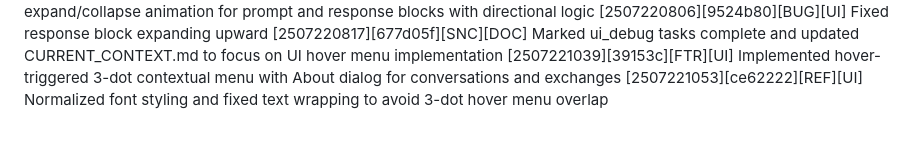
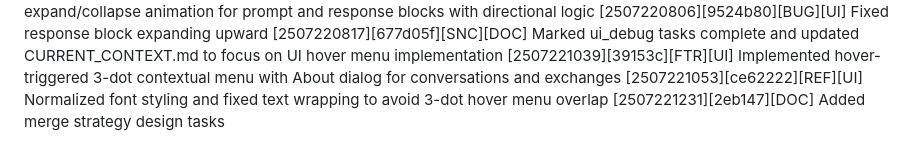
Before and after one commit to cohinteractive/cologv3-app-java, a Markdown page: CODEXLOG_CURRENT.md, the part around the change. Drawn GitHub-style.

Commit message:
log: record merge strategy tasks

```diff
--- a/CODEXLOG_CURRENT.md
+++ b/CODEXLOG_CURRENT.md
@@ -101,3 +101,4 @@ This file records all Codex-generated changes and implementations in this projec
 [2507220817][677d05f][SNC][DOC] Marked ui_debug tasks complete and updated CURRENT_CONTEXT.md to focus on UI hover menu implementation
 [2507221039][39153c][FTR][UI] Implemented hover-triggered 3-dot contextual menu with About dialog for conversations and exchanges
 [2507221053][ce62222][REF][UI] Normalized font styling and fixed text wrapping to avoid 3-dot hover menu overlap
+[2507221231][2eb147][DOC] Added merge strategy design tasks
```
Also changed, not shown: tasks/milestone1/TASKS_design_merge_logic_strategies.md (added, +22 -0 lines).
